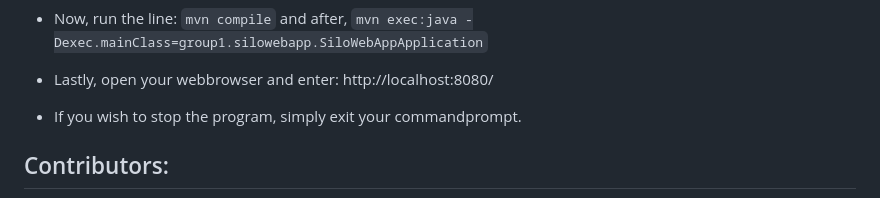
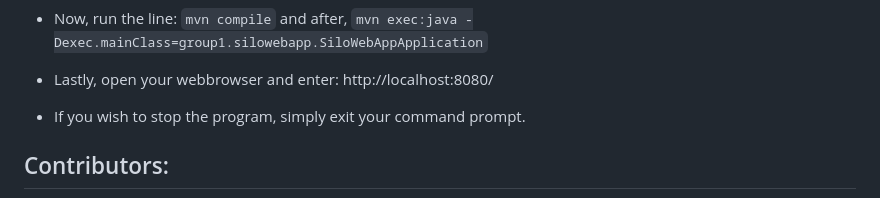
Before and after one commit to caroloading/DIT113-silo-management-project, a Markdown page: README.md, the part around one of its changes. Drawn GitHub-style.

````diff
--- a/README.md
+++ b/README.md
@@ -69,7 +69,7 @@ if the output version is not JDK 21, you may need to look into changing your pat
 * Now,  run the line: ```mvn compile``` and after, ```mvn exec:java -Dexec.mainClass=group1.silowebapp.SiloWebAppApplication```
 * Lastly, open your webbrowser and enter: http://localhost:8080/
 
-* If you wish to stop the program, simply exit your commandprompt.
+* If you wish to stop the program, simply exit your command prompt.
 
 
 ## Contributors:
````
Also changed, not shown: other parts of README.md (+1 -1 lines).
